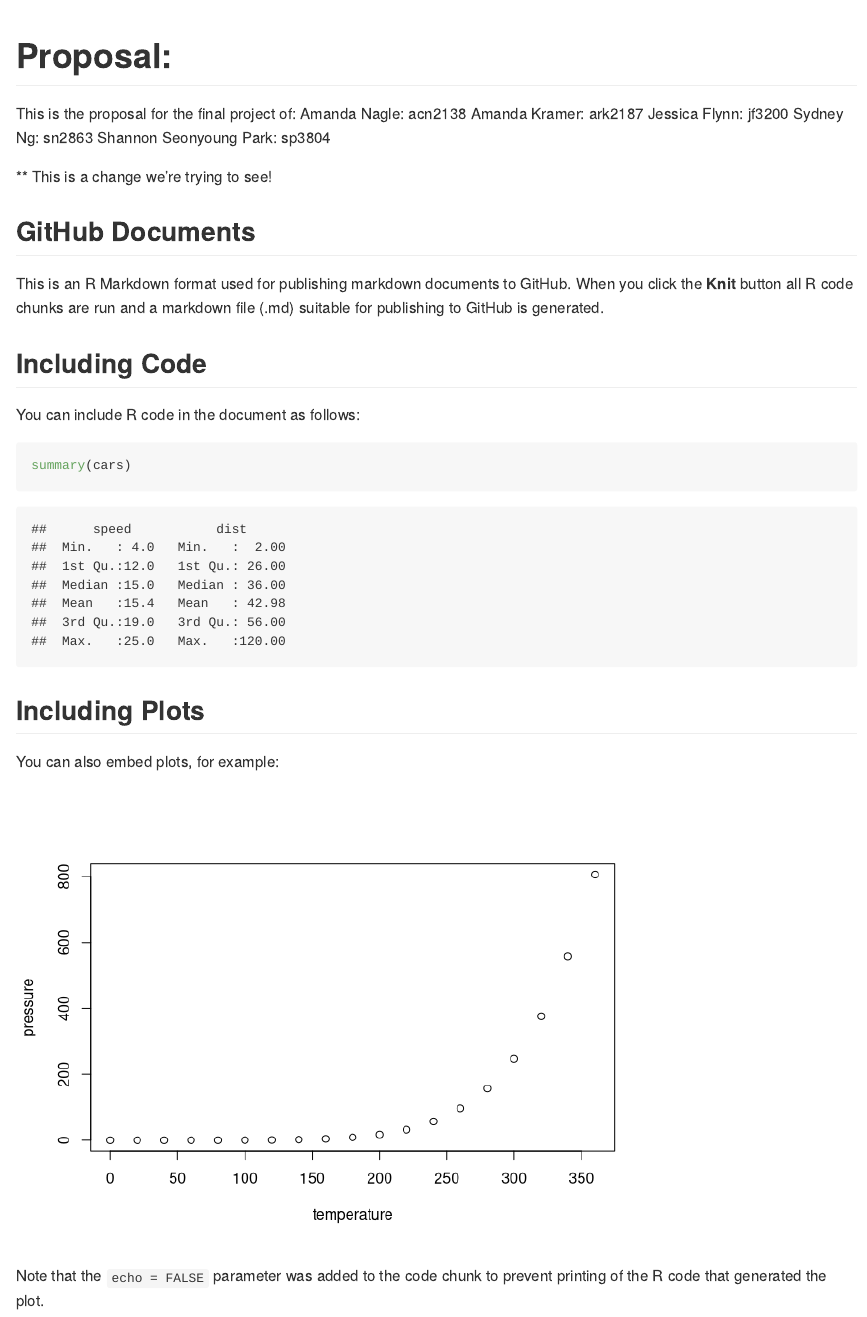
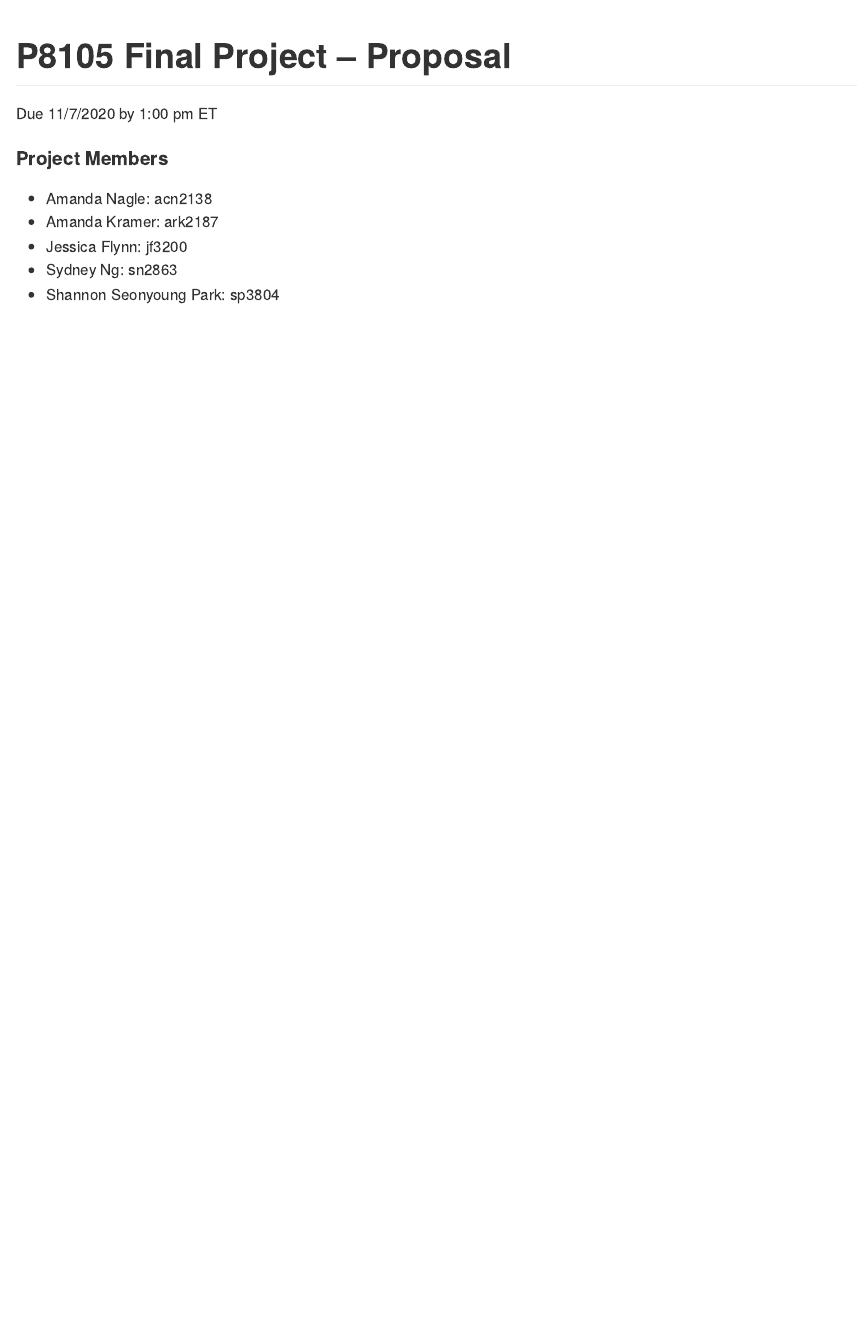
Before and after one commit to ark2187/Final, an R Markdown document (Final.Rmd): the page in a window 1100 px wide, from its top. Rendered offline with R 4.5, knitr and Pandoc, with nearby package versions.

Commit message:
Commit with team member names and cleaning up the .Rmd

````diff
--- a/Final.Rmd
+++ b/Final.Rmd
@@ -1,40 +1,13 @@
 ---
-title: "Proposal: "
+title: "P8105 Final Project -- Proposal"
+date: "Due 11/7/2020 by 1:00 pm ET"
 output: github_document
 ---
 
+#### Project Members
 
-This is the proposal for the final project of:
-Amanda Nagle:           acn2138
-Amanda Kramer:          ark2187
-Jessica Flynn:          jf3200
-Sydney Ng:              sn2863
-Shannon Seonyoung Park: sp3804
-
-** This is a change we're trying to see!
-
-```{r setup, include=FALSE}
-knitr::opts_chunk$set(echo = TRUE)
-```
-
-## GitHub Documents
-
-This is an R Markdown format used for publishing markdown documents to GitHub. When you click the **Knit** button all R code chunks are run and a markdown file (.md) suitable for publishing to GitHub is generated.
-
-## Including Code
-
-You can include R code in the document as follows:
-
-```{r cars}
-summary(cars)
-```
-
-## Including Plots
-
-You can also embed plots, for example:
-
-```{r pressure, echo=FALSE}
-plot(pressure)
-```
-
-Note that the `echo = FALSE` parameter was added to the code chunk to prevent printing of the R code that generated the plot.
+* Amanda Nagle:           acn2138
+* Amanda Kramer:          ark2187
+* Jessica Flynn:          jf3200
+* Sydney Ng:              sn2863
+* Shannon Seonyoung Park: sp3804
````
Also changed, not shown: Final.md (added), 1 other file.
